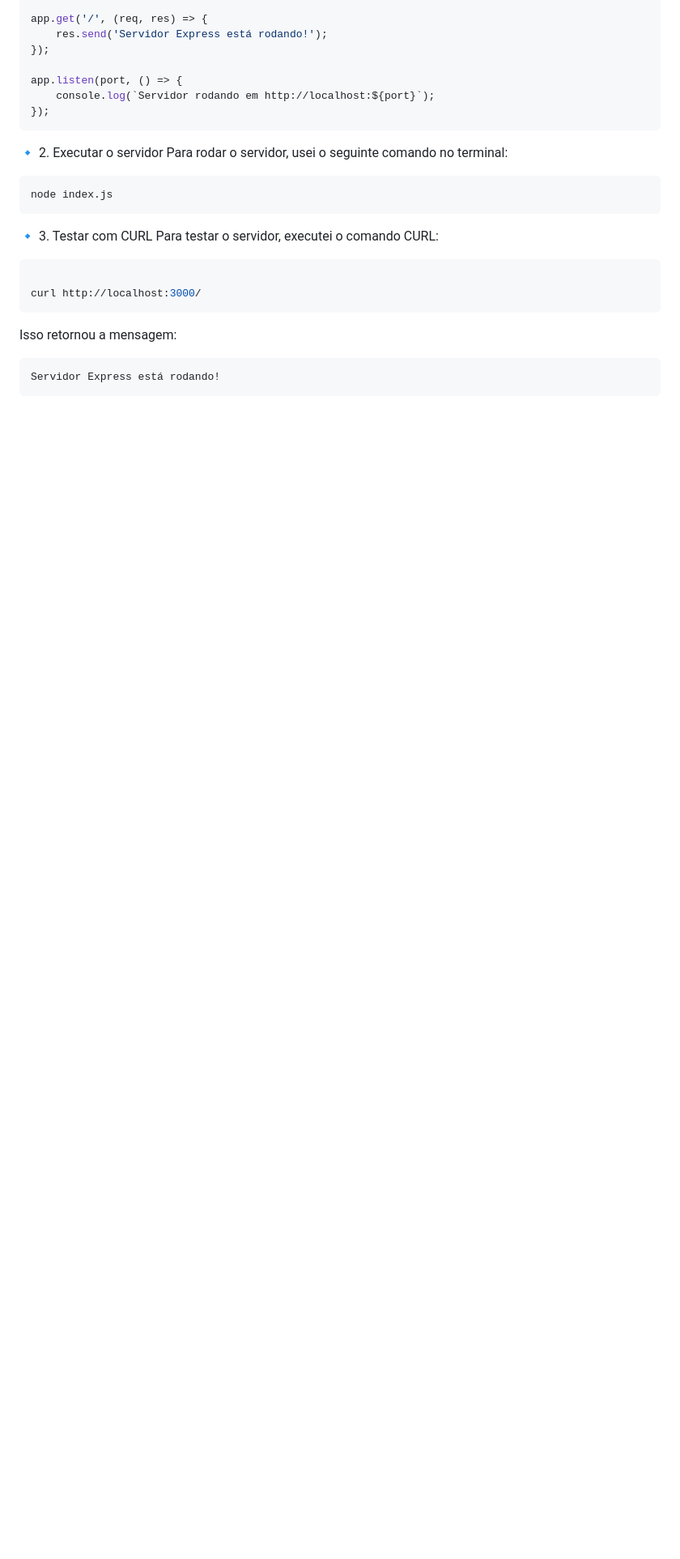
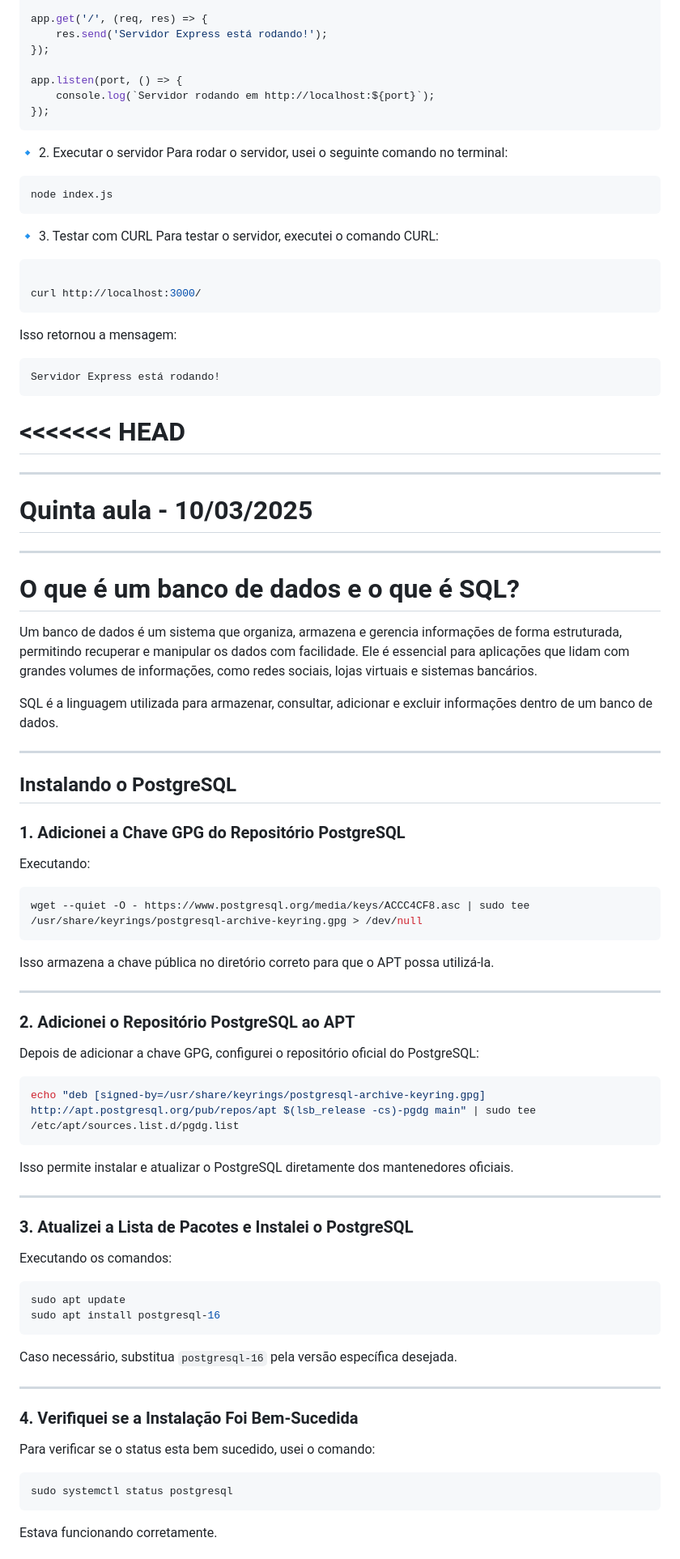
Before and after one commit to Lucas-Afonso7/estagio, a Markdown page: README.md, the part around one of its changes. Shown at 81% size. GitHub-like rendering; blank space fills up the shorter version.

Commit message:
/Configuração inicial do banco de dados e scripts SQL

````diff
--- a/README.md
+++ b/README.md
@@ -224,3 +224,53 @@ Isso retornou a mensagem:
 ```sh
 Servidor Express está rodando!
 ```
+<<<<<<< HEAD
+=======
+---
+# Quinta aula - 10/03/2025
+---
+# O que é um banco de dados e o que é SQL?
+
+Um banco de dados é um sistema que organiza, armazena e gerencia informações de forma estruturada, permitindo recuperar e manipular os dados com facilidade. Ele é essencial para aplicações que lidam com grandes volumes de informações, como redes sociais, lojas virtuais e sistemas bancários.
+
+SQL é a linguagem utilizada para armazenar, consultar, adicionar e excluir informações dentro de um banco de dados.
+
+---
+
+## Instalando o PostgreSQL
+
+### 1. Adicionei a Chave GPG do Repositório PostgreSQL
+Executando:
+```bash
+wget --quiet -O - https://www.postgresql.org/media/keys/ACCC4CF8.asc | sudo tee /usr/share/keyrings/postgresql-archive-keyring.gpg > /dev/null
+```
+Isso armazena a chave pública no diretório correto para que o APT possa utilizá-la.
+
+---
+
+### 2. Adicionei o Repositório PostgreSQL ao APT
+Depois de adicionar a chave GPG, configurei o repositório oficial do PostgreSQL:
+```bash
+echo "deb [signed-by=/usr/share/keyrings/postgresql-archive-keyring.gpg] http://apt.postgresql.org/pub/repos/apt $(lsb_release -cs)-pgdg main" | sudo tee /etc/apt/sources.list.d/pgdg.list
+```
+Isso permite instalar e atualizar o PostgreSQL diretamente dos mantenedores oficiais.
+
+---
+
+### 3. Atualizei a Lista de Pacotes e Instalei o PostgreSQL
+Executando os comandos:
+```bash
+sudo apt update
+sudo apt install postgresql-16
+```
+Caso necessário, substitua `postgresql-16` pela versão específica desejada.
+
+---
+
+### 4. Verifiquei se a Instalação Foi Bem-Sucedida
+Para verificar se o status esta bem sucedido, usei o comando:
+```bash
+sudo systemctl status postgresql
+```
+Estava funcionando corretamente.
+
````
Also changed, not shown: other parts of README.md (+134 -0 lines).
